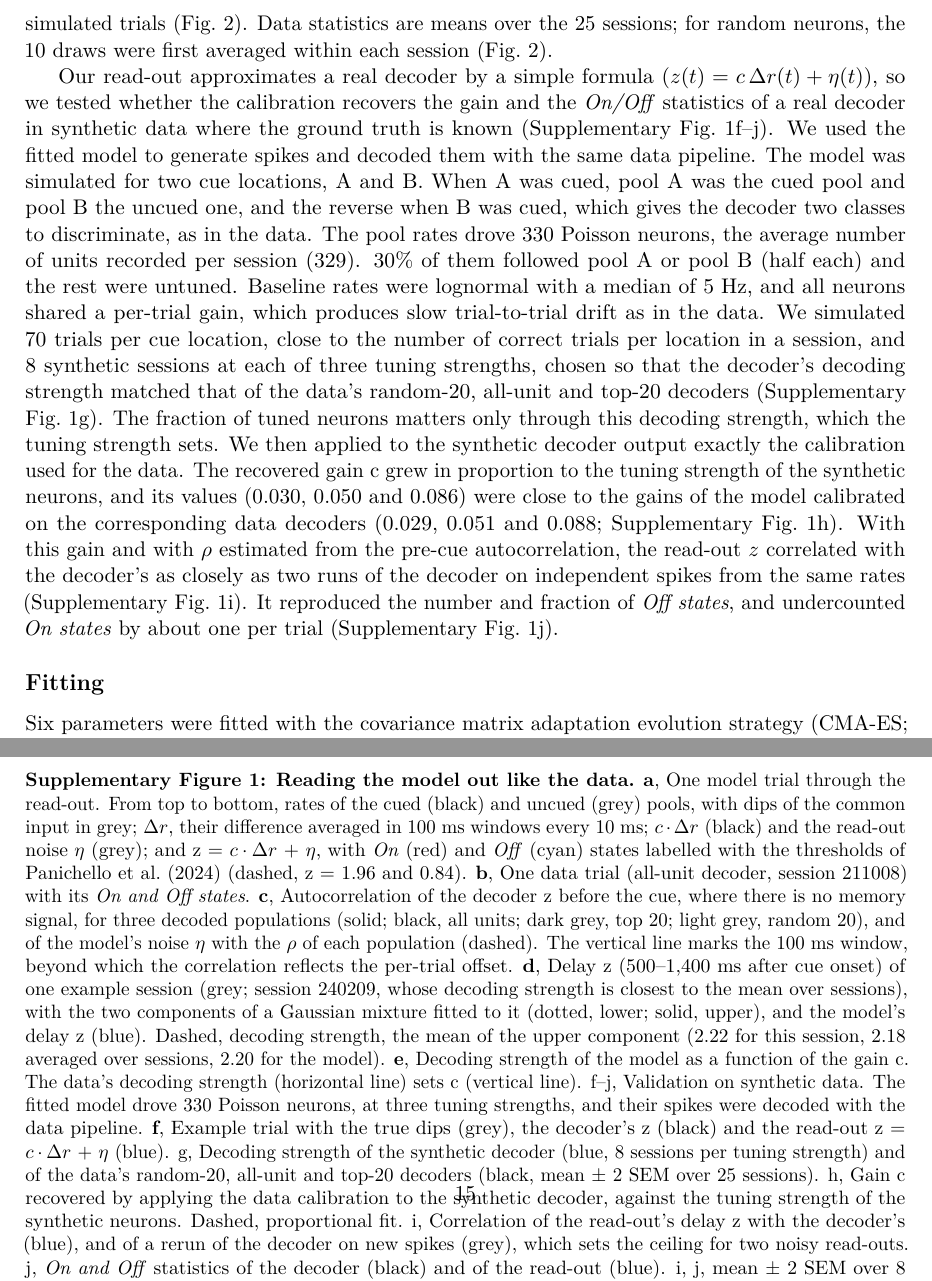
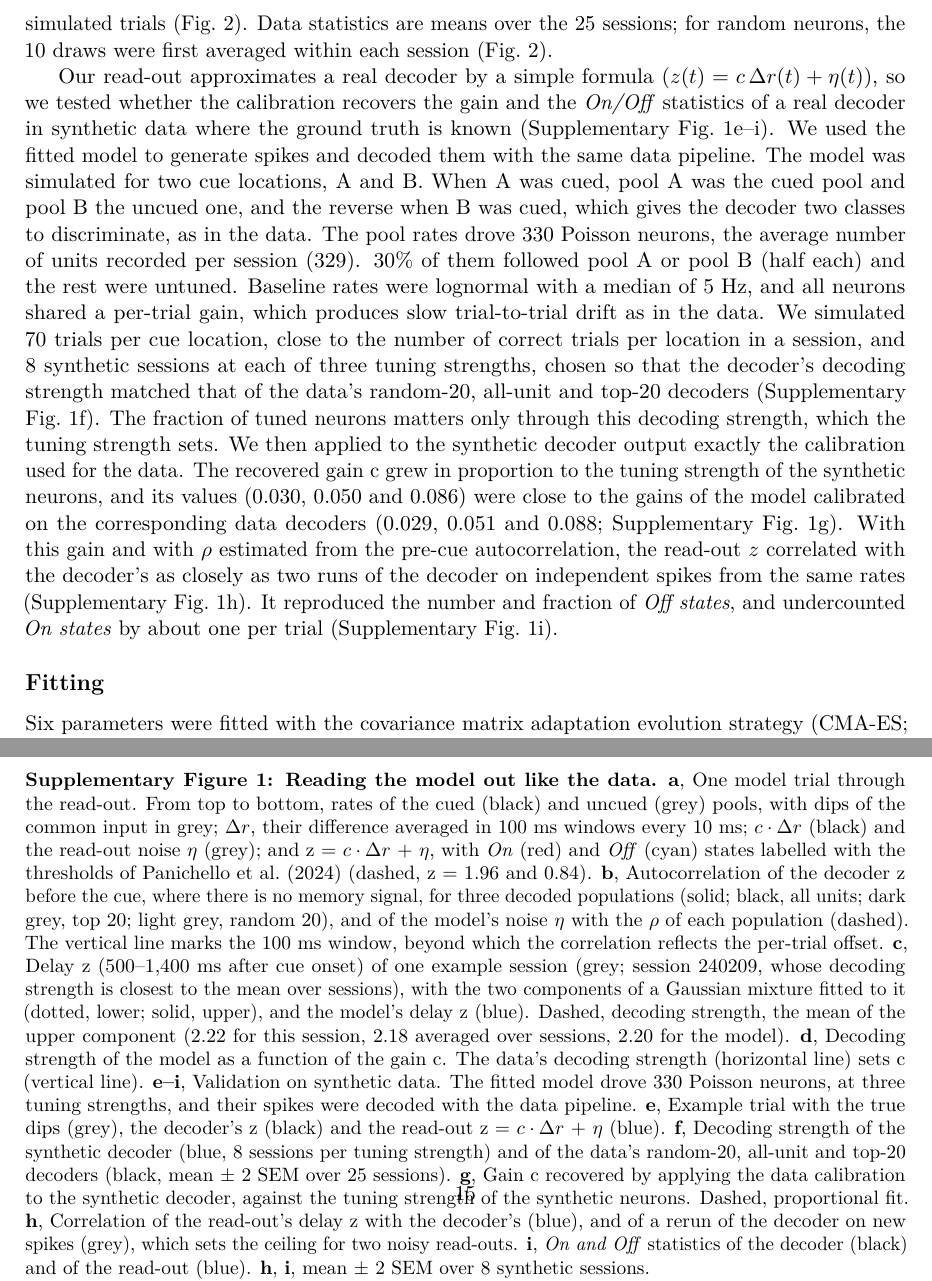
Before and after one commit to jmourabarbosa/gamma_bursts-, a LaTeX paper (paper/main.tex): two parts of pages 10 and 15 of 17, joined at a grey line, cut so that both start at the same text. Compiled offline with pdfLaTeX.

Commit message:
Paper: Supplementary Fig. 1 without data-trial panel; relabel caption and references
Co-Authored-By: Claude Opus 5.5 <noreply@anthropic.com>
Claude-Session: https://claude.ai/code/session_01Muxo6fVhqMZ2e3pmGJiRgd

```diff
--- a/paper/main.tex
+++ b/paper/main.tex
@@ -158,7 +158,7 @@ We also calibrated the gain c on a separate property of the data, the level that
 
 States were labelled exactly as in \citet{panichello2024}, so that model and data are compared with identical definitions. \emph{On states} are runs of $z > 1.96$ whose summed $z$ exceeds the 95th percentile of the same quantity in pure noise $\eta$. \emph{Off states} are runs of at least 5 points (50~ms) with $z < 0.84$. States were counted from 0 to 1,400~ms after cue onset, and fractions of the delay spent \emph{On} or \emph{Off} from 500 to 1,400~ms. Model statistics were computed from 2,112 simulated trials (Fig.~2). Data statistics are means over the 25 sessions; for random neurons, the 10 draws were first averaged within each session (Fig.~2).
 
-Our read-out approximates a real decoder by a simple formula ($z(t) = c\,\Delta r(t) + \eta(t)$), so we tested whether the calibration recovers the gain and the \emph{On/Off} statistics of a real decoder in synthetic data where the ground truth is known (Supplementary Fig.~1f--j). We used the fitted model to generate spikes and decoded them with the same data pipeline. The model was simulated for two cue locations, A and B. When A was cued, pool A was the cued pool and pool B the uncued one, and the reverse when B was cued, which gives the decoder two classes to discriminate, as in the data. The pool rates drove 330 Poisson neurons, the average number of units recorded per session (329). 30\% of them followed pool A or pool B (half each) and the rest were untuned. Baseline rates were lognormal with a median of 5~Hz, and all neurons shared a per-trial gain, which produces slow trial-to-trial drift as in the data. We simulated 70 trials per cue location, close to the number of correct trials per location in a session, and 8 synthetic sessions at each of three tuning strengths, chosen so that the decoder's decoding strength matched that of the data's random-20, all-unit and top-20 decoders (Supplementary Fig.~1g). The fraction of tuned neurons matters only through this decoding strength, which the tuning strength sets. We then applied to the synthetic decoder output exactly the calibration used for the data. The recovered gain c grew in proportion to the tuning strength of the synthetic neurons, and its values (0.030, 0.050 and 0.086) were close to the gains of the model calibrated on the corresponding data decoders (0.029, 0.051 and 0.088; Supplementary Fig.~1h). With this gain and with $\rho$ estimated from the pre-cue autocorrelation, the read-out $z$ correlated with the decoder's as closely as two runs of the decoder on independent spikes from the same rates (Supplementary Fig.~1i). It reproduced the number and fraction of \emph{Off states}, and undercounted \emph{On states} by about one per trial (Supplementary Fig.~1j).
+Our read-out approximates a real decoder by a simple formula ($z(t) = c\,\Delta r(t) + \eta(t)$), so we tested whether the calibration recovers the gain and the \emph{On/Off} statistics of a real decoder in synthetic data where the ground truth is known (Supplementary Fig.~1e--i). We used the fitted model to generate spikes and decoded them with the same data pipeline. The model was simulated for two cue locations, A and B. When A was cued, pool A was the cued pool and pool B the uncued one, and the reverse when B was cued, which gives the decoder two classes to discriminate, as in the data. The pool rates drove 330 Poisson neurons, the average number of units recorded per session (329). 30\% of them followed pool A or pool B (half each) and the rest were untuned. Baseline rates were lognormal with a median of 5~Hz, and all neurons shared a per-trial gain, which produces slow trial-to-trial drift as in the data. We simulated 70 trials per cue location, close to the number of correct trials per location in a session, and 8 synthetic sessions at each of three tuning strengths, chosen so that the decoder's decoding strength matched that of the data's random-20, all-unit and top-20 decoders (Supplementary Fig.~1f). The fraction of tuned neurons matters only through this decoding strength, which the tuning strength sets. We then applied to the synthetic decoder output exactly the calibration used for the data. The recovered gain c grew in proportion to the tuning strength of the synthetic neurons, and its values (0.030, 0.050 and 0.086) were close to the gains of the model calibrated on the corresponding data decoders (0.029, 0.051 and 0.088; Supplementary Fig.~1g). With this gain and with $\rho$ estimated from the pre-cue autocorrelation, the read-out $z$ correlated with the decoder's as closely as two runs of the decoder on independent spikes from the same rates (Supplementary Fig.~1h). It reproduced the number and fraction of \emph{Off states}, and undercounted \emph{On states} by about one per trial (Supplementary Fig.~1i).
 
 \subsection{Fitting}
 
@@ -186,7 +186,7 @@ The fitted NMDA model, with random dips drawn from the fitted dip statistics (th
 \begin{figure}[h]
   \centering
   \includegraphics[width=0.92\textwidth]{figS_readout.png}
-  \caption{\textbf{Reading the model out like the data.} \textbf{a}, One model trial through the read-out. From top to bottom, rates of the cued (black) and uncued (grey) pools, with dips of the common input in grey; $\Delta r$, their difference averaged in 100~ms windows every 10~ms; $c\cdot\Delta r$ (black) and the read-out noise $\eta$ (grey); and z = $c\cdot\Delta r$ + $\eta$, with \emph{On} (red) and \emph{Off} (cyan) states labelled with the thresholds of \citet{panichello2024} (dashed, z = 1.96 and 0.84). \textbf{b}, One data trial (all-unit decoder, session 211008) with its \emph{On and Off states}. \textbf{c}, Autocorrelation of the decoder z before the cue, where there is no memory signal, for three decoded populations (solid; black, all units; dark grey, top 20; light grey, random 20), and of the model's noise $\eta$ with the $\rho$ of each population (dashed). The vertical line marks the 100~ms window, beyond which the correlation reflects the per-trial offset. \textbf{d}, Delay z (500--1,400~ms after cue onset) of one example session (grey; session 240209, whose decoding strength is closest to the mean over sessions), with the two components of a Gaussian mixture fitted to it (dotted, lower; solid, upper), and the model's delay z (blue). Dashed, decoding strength, the mean of the upper component (2.22 for this session, 2.18 averaged over sessions, 2.20 for the model). \textbf{e}, Decoding strength of the model as a function of the gain c. The data's decoding strength (horizontal line) sets c (vertical line). f–j, Validation on synthetic data. The fitted model drove 330 Poisson neurons, at three tuning strengths, and their spikes were decoded with the data pipeline. \textbf{f}, Example trial with the true dips (grey), the decoder's z (black) and the read-out z = $c\cdot\Delta r$ + $\eta$ (blue). g, Decoding strength of the synthetic decoder (blue, 8 sessions per tuning strength) and of the data's random-20, all-unit and top-20 decoders (black, mean $\pm$ 2 SEM over 25 sessions). h, Gain c recovered by applying the data calibration to the synthetic decoder, against the tuning strength of the synthetic neurons. Dashed, proportional fit. i, Correlation of the read-out's delay z with the decoder's (blue), and of a rerun of the decoder on new spikes (grey), which sets the ceiling for two noisy read-outs. j, \emph{On and Off} statistics of the decoder (black) and of the read-out (blue). i, j, mean $\pm$ 2 SEM over 8 synthetic sessions.}
+  \caption{\textbf{Reading the model out like the data.} \textbf{a}, One model trial through the read-out. From top to bottom, rates of the cued (black) and uncued (grey) pools, with dips of the common input in grey; $\Delta r$, their difference averaged in 100~ms windows every 10~ms; $c\cdot\Delta r$ (black) and the read-out noise $\eta$ (grey); and z = $c\cdot\Delta r$ + $\eta$, with \emph{On} (red) and \emph{Off} (cyan) states labelled with the thresholds of \citet{panichello2024} (dashed, z = 1.96 and 0.84). \textbf{b}, Autocorrelation of the decoder z before the cue, where there is no memory signal, for three decoded populations (solid; black, all units; dark grey, top 20; light grey, random 20), and of the model's noise $\eta$ with the $\rho$ of each population (dashed). The vertical line marks the 100~ms window, beyond which the correlation reflects the per-trial offset. \textbf{c}, Delay z (500--1,400~ms after cue onset) of one example session (grey; session 240209, whose decoding strength is closest to the mean over sessions), with the two components of a Gaussian mixture fitted to it (dotted, lower; solid, upper), and the model's delay z (blue). Dashed, decoding strength, the mean of the upper component (2.22 for this session, 2.18 averaged over sessions, 2.20 for the model). \textbf{d}, Decoding strength of the model as a function of the gain c. The data's decoding strength (horizontal line) sets c (vertical line). \textbf{e--i}, Validation on synthetic data. The fitted model drove 330 Poisson neurons, at three tuning strengths, and their spikes were decoded with the data pipeline. \textbf{e}, Example trial with the true dips (grey), the decoder's z (black) and the read-out z = $c\cdot\Delta r$ + $\eta$ (blue). \textbf{f}, Decoding strength of the synthetic decoder (blue, 8 sessions per tuning strength) and of the data's random-20, all-unit and top-20 decoders (black, mean $\pm$ 2 SEM over 25 sessions). \textbf{g}, Gain c recovered by applying the data calibration to the synthetic decoder, against the tuning strength of the synthetic neurons. Dashed, proportional fit. \textbf{h}, Correlation of the read-out's delay z with the decoder's (blue), and of a rerun of the decoder on new spikes (grey), which sets the ceiling for two noisy read-outs. \textbf{i}, \emph{On and Off} statistics of the decoder (black) and of the read-out (blue). \textbf{h}, \textbf{i}, mean $\pm$ 2 SEM over 8 synthetic sessions.}
   \label{fig:S1}
 \end{figure}
 
```
Also changed, not shown: paper/main.tex (6 more changed lines), 1 other file.
